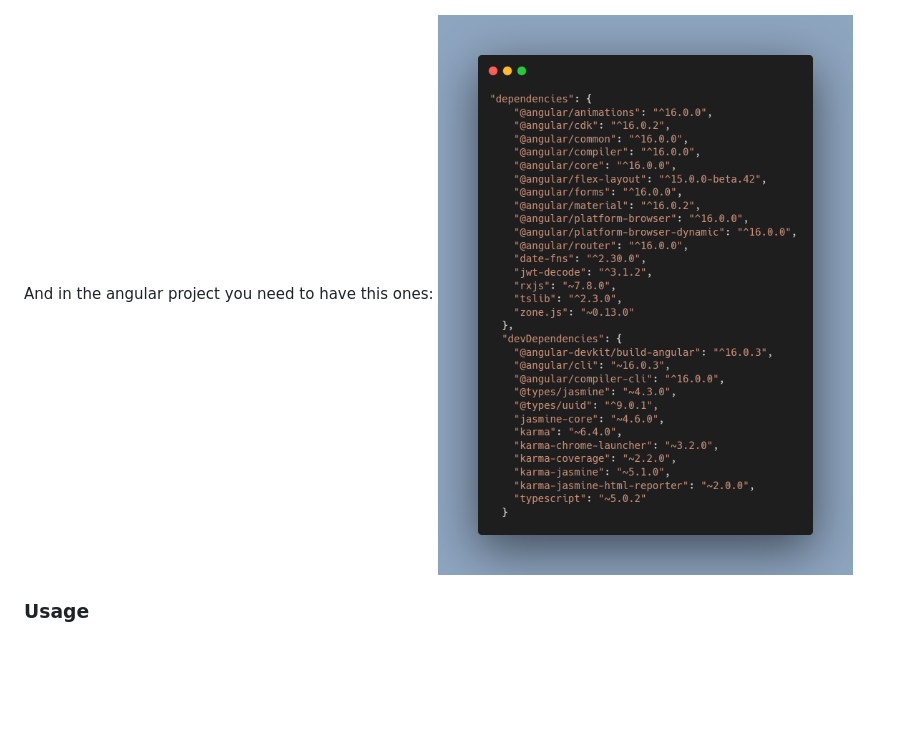
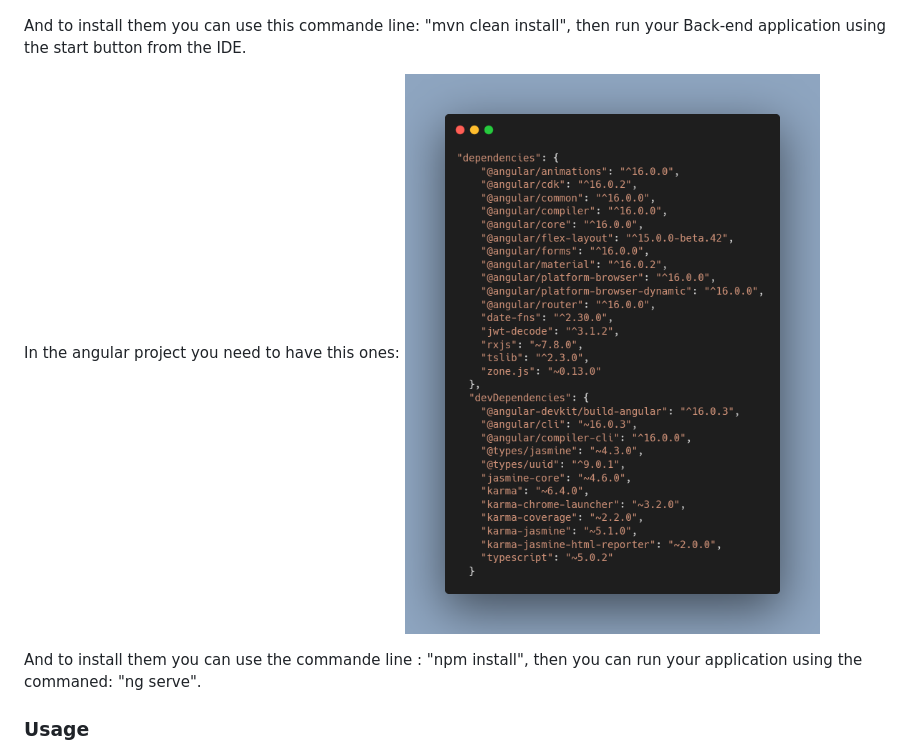
Before and after one commit to SBJ2000/Tunisair-Web-Application--Flight-Management-and-AI-Prediction, a Markdown page: README.md, the part around the change. GitHub-like rendering; blank space fills up the shorter version.

```diff
--- a/README.md
+++ b/README.md
@@ -55,9 +55,13 @@ The application is designed for 3 types of users , and each of them has a specif
 For the back end part using Spring Boot , you need to have these dependecies :
 ![Spring Boot Dependecies](https://github.com/SBJ2000/Tunisair-Web-Application--Flight-Management-and-AI-Prediction/blob/main/Images/Spring%20Boot%20Dependecies.png)
 
-And in the angular project you need to have this ones:
+And to install them you can use this commande line: "mvn clean install", then run your Back-end application using  the start button from the IDE.
+
+
+In the angular project you need to have this ones:
 ![Angular Dependecies](https://github.com/SBJ2000/Tunisair-Web-Application--Flight-Management-and-AI-Prediction/blob/main/Images/Angular%20Dependencies.png)
 
+And to install them you can use the commande line : "npm install", then you can run your application using the commaned: "ng serve".
 ### Usage
 
 Let's have a look on the project with some screenshoots from inside :
```
